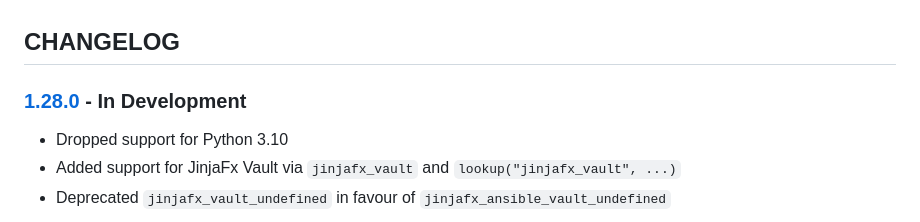
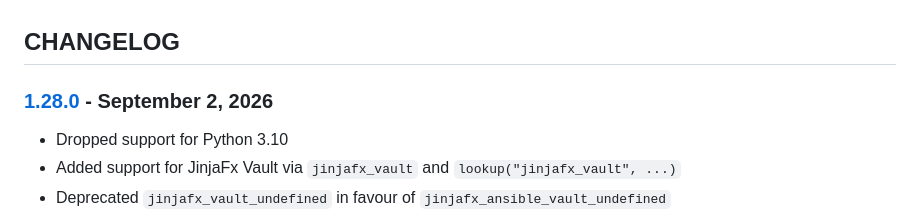
Before and after one commit to cmason3/jinjafx, a Markdown page: CHANGELOG.md, the part around the change. Rendered like a GitHub page.

```diff
--- a/CHANGELOG.md
+++ b/CHANGELOG.md
@@ -1,6 +1,6 @@
 ## CHANGELOG
 
-### [1.28.0] - In Development
+### [1.28.0] - September 2, 2026
 - Dropped support for Python 3.10
 - Added support for JinjaFx Vault via `jinjafx_vault` and `lookup("jinjafx_vault", ...)`
 - Deprecated `jinjafx_vault_undefined` in favour of `jinjafx_ansible_vault_undefined`
```
